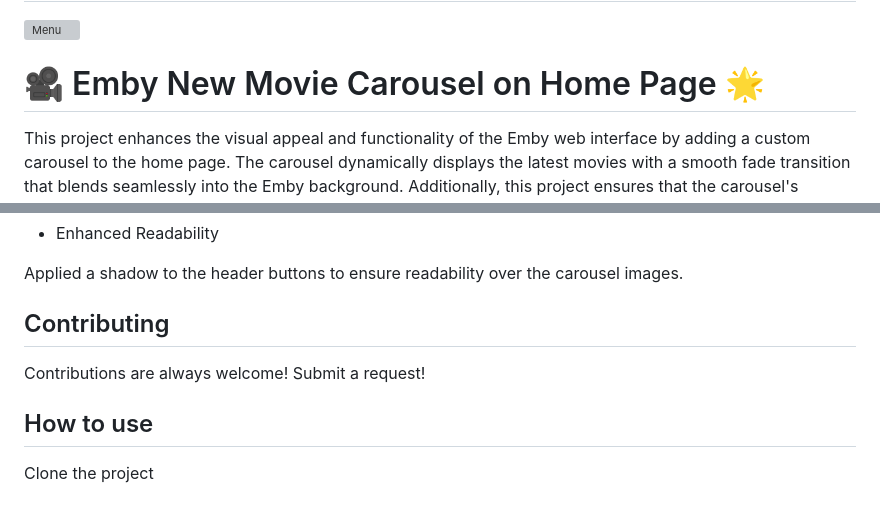
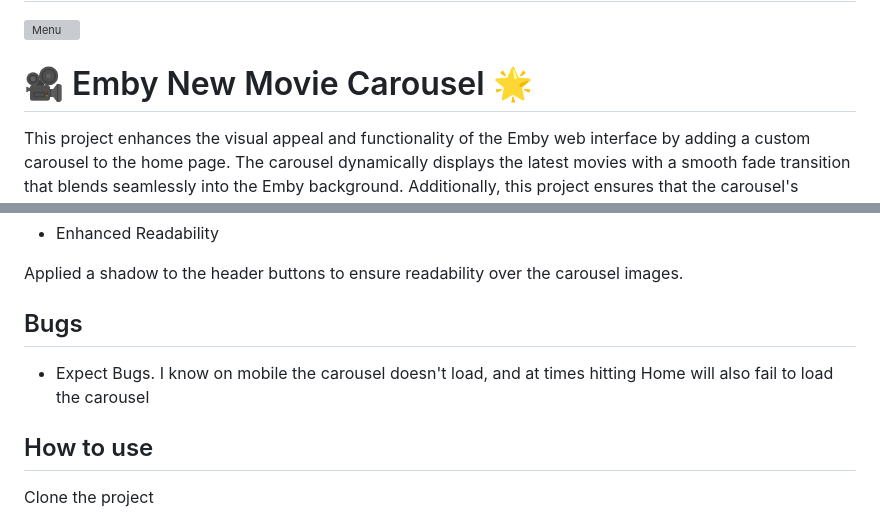
Before and after one commit to Ynd21/Emby-Carousel, a Markdown page: README.md, 2 parts joined by grey strips. Drawn GitHub-style; grey boxes are pictures that could not be loaded.

```diff
--- a/README.md
+++ b/README.md
@@ -4,7 +4,7 @@
 ![Menu](https://i.imgur.com/sxmVMLn.jpeg)
 
 
-# 🎥 Emby New Movie Carousel on Home Page 🌟
+# 🎥 Emby New Movie Carousel 🌟
 
 This project enhances the visual appeal and functionality of the Emby web interface by adding a custom carousel to the home page. The carousel dynamically displays the latest movies with a smooth fade transition that blends seamlessly into the Emby background. Additionally, this project ensures that the carousel's header remains transparent and overlays the carousel content effectively.
 
@@ -25,11 +25,8 @@ Made the header background transparent to enhance the visual integration with th
 
 Applied a shadow to the header buttons to ensure readability over the carousel images.
 
-
-## Contributing
-
-Contributions are always welcome! Submit a request!
-
+## Bugs
+- Expect Bugs. I know on mobile the carousel doesn't load, and at times hitting Home will also fail to load the carousel
 
 ## How to use
 
```
